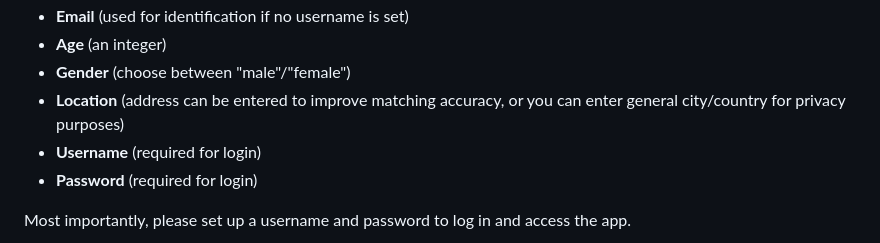
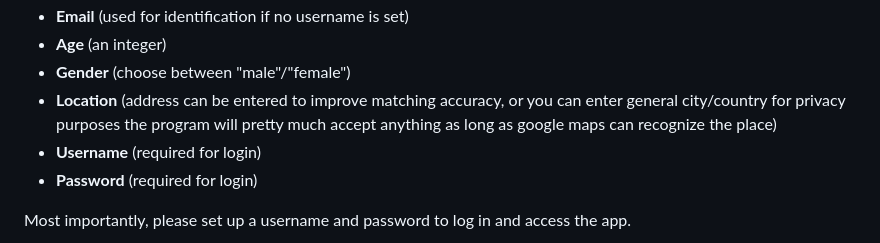
Before and after one commit to I-Am-Timothy-Williams/pythonmma2025, a Markdown page: README.md, the part around the change. Drawn GitHub-style.

Commit message:
Update README.md
Signed-off-by: Timothy Williams <112456805+I-Am-Timothy-Williams@users.noreply.github.com>

```diff
--- a/README.md
+++ b/README.md
@@ -197,7 +197,7 @@ To register, enter the following details:
 - **Email** (used for identification if no username is set)
 - **Age** (an integer)
 - **Gender** (choose between "male"/"female")
-- **Location** (address can be entered to improve matching accuracy, or you can enter general city/country for privacy purposes)
+- **Location** (address can be entered to improve matching accuracy, or you can enter general city/country for privacy purposes the program will pretty much accept anything as long as google maps can recognize the place)
 - **Username** (required for login)
 - **Password** (required for login)
 
```
